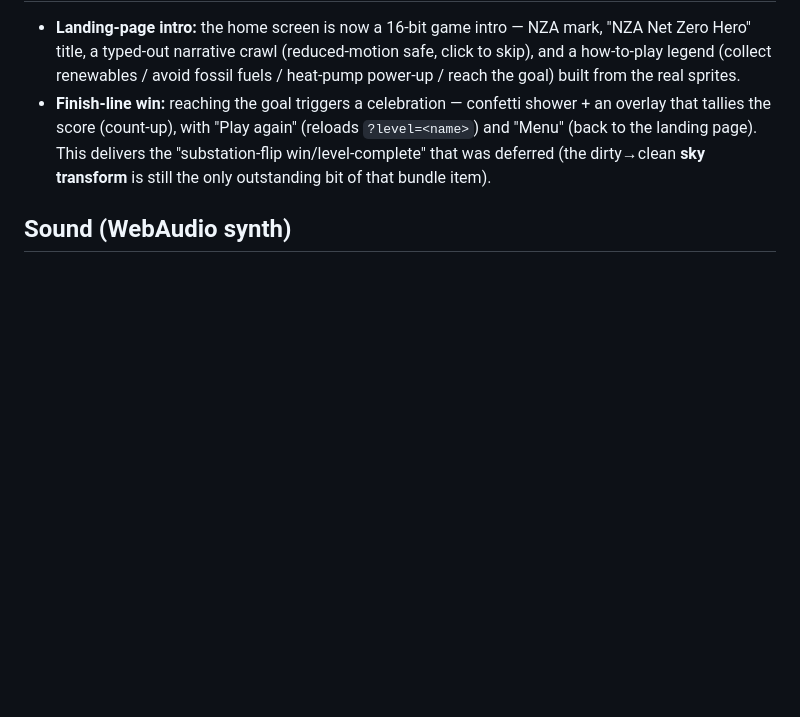
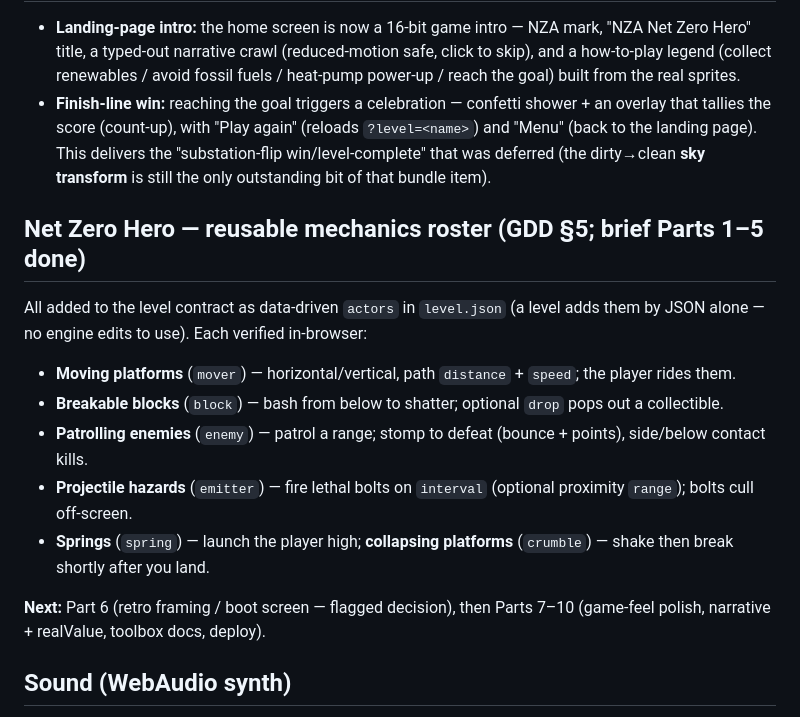
Before and after one commit to chrisscott06/nza-onboarding-game, a Markdown page: status.md, the part around the change. GitHub-like rendering; blank space fills up the shorter version.

Commit message:
status.md: record the completed fun-mechanics roster (NZH Parts 1-5)
Co-Authored-By: Claude Opus 4.8 <noreply@anthropic.com>

```diff
--- a/status.md
+++ b/status.md
@@ -171,6 +171,25 @@ verified pieces:
   the "substation-flip win/level-complete" that was deferred (the dirty→clean
   **sky transform** is still the only outstanding bit of that bundle item).
 
+## Net Zero Hero — reusable mechanics roster (GDD §5; brief Parts 1–5 done)
+
+All added to the level contract as data-driven `actors` in `level.json` (a level
+adds them by JSON alone — no engine edits to use). Each verified in-browser:
+
+- **Moving platforms** (`mover`) — horizontal/vertical, path `distance` + `speed`;
+  the player rides them.
+- **Breakable blocks** (`block`) — bash from below to shatter; optional `drop`
+  pops out a collectible.
+- **Patrolling enemies** (`enemy`) — patrol a range; stomp to defeat (bounce +
+  points), side/below contact kills.
+- **Projectile hazards** (`emitter`) — fire lethal bolts on `interval` (optional
+  proximity `range`); bolts cull off-screen.
+- **Springs** (`spring`) — launch the player high; **collapsing platforms**
+  (`crumble`) — shake then break shortly after you land.
+
+**Next:** Part 6 (retro framing / boot screen — flagged decision), then Parts
+7–10 (game-feel polish, narrative + realValue, toolbox docs, deploy).
+
 ## Sound (WebAudio synth)
 
 - `src/audio.js` — all sound generated in code (no files): retro SFX for jump,
```
